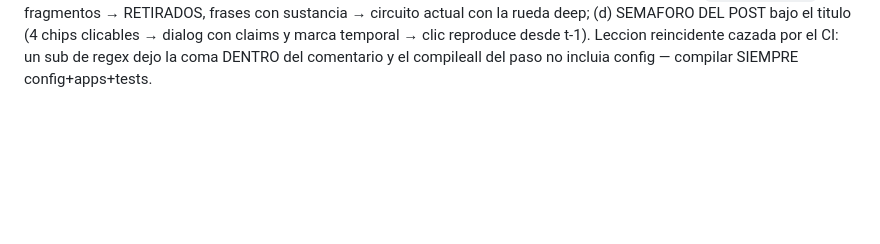
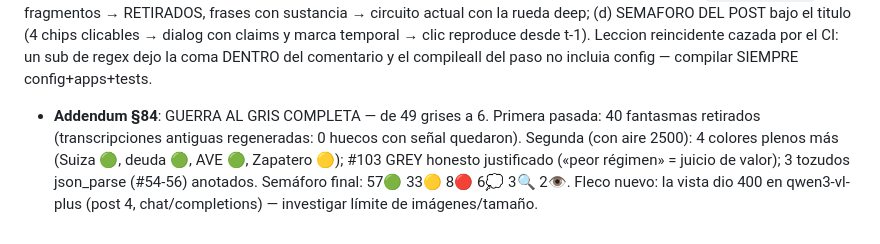
Before and after one commit to nulltimed/isthistrue, a Markdown page: docs/06-notas-para-la-ia-de-desarrollo.md, the part around the change. GitHub-like rendering; blank space fills up the shorter version.

Commit message:
Addendum §84: guerra al gris completa — de 49 a 6
Co-Authored-By: Claude Fable 5 <noreply@anthropic.com>

```diff
--- a/docs/06-notas-para-la-ia-de-desarrollo.md
+++ b/docs/06-notas-para-la-ia-de-desarrollo.md
@@ -1582,3 +1582,10 @@ clicables → dialog con claims y marca temporal → clic reproduce desde t-1).
 Leccion reincidente cazada por el CI: un sub de regex dejo la coma DENTRO del
 comentario y el compileall del paso no incluia config — compilar SIEMPRE
 config+apps+tests.
+- **Addendum §84**: GUERRA AL GRIS COMPLETA — de 49 grises a 6. Primera pasada:
+  40 fantasmas retirados (transcripciones antiguas regeneradas: 0 huecos con
+  señal quedaron). Segunda (con aire 2500): 4 colores plenos más (Suiza 🟢,
+  deuda 🟢, AVE 🟢, Zapatero 🟡); #103 GREY honesto justificado («peor régimen»
+  = juicio de valor); 3 tozudos json_parse (#54-56) anotados. Semáforo final:
+  57🟢 33🟡 8🔴 6💭 3🔍 2👁. Fleco nuevo: la vista dio 400 en qwen3-vl-plus
+  (post 4, chat/completions) — investigar límite de imágenes/tamaño.
```
